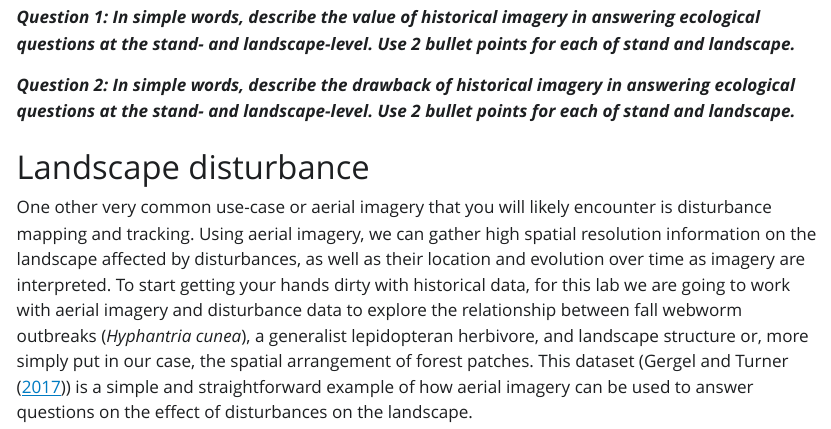
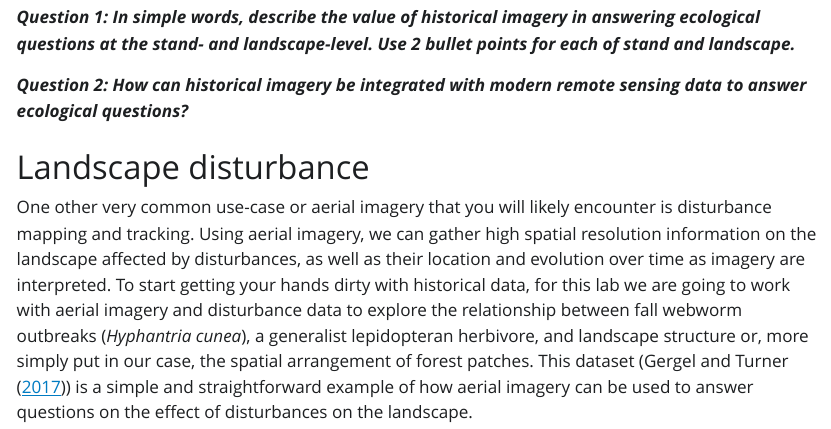
Before and after one commit to ttrotto/Disturbances, a Quarto document (index.qmd): the page in a window 1100 px wide, from 2360 px down. The pictures show the output file index.html that the author committed with the source, opened offline; Quarto's library style sheets are replaced by a plain one without menus; long lines of code are wrapped.

Commit message:
updated question 2

```diff
--- a/index.qmd
+++ b/index.qmd
@@ -36,7 +36,7 @@ Note, however, how the stereopair really lacks of any explicit information on th
 
 ***Question 1: In simple words, describe the value of historical imagery in answering ecological questions at the stand- and landscape-level. Use 2 bullet points for each of stand and landscape.***
 
-***Question 2: In simple words, describe the drawback of historical imagery in answering ecological questions at the stand- and landscape-level. Use 2 bullet points for each of stand and landscape.***
+***Question 2: How can historical imagery be integrated with modern remote sensing data to answer ecological questions?***
 
 # Landscape disturbance
 
```
Also changed, not shown: index.html, index_files/figure-html/fig-edge-1.png, index_files/figure-html/fig-nn-1.png.
